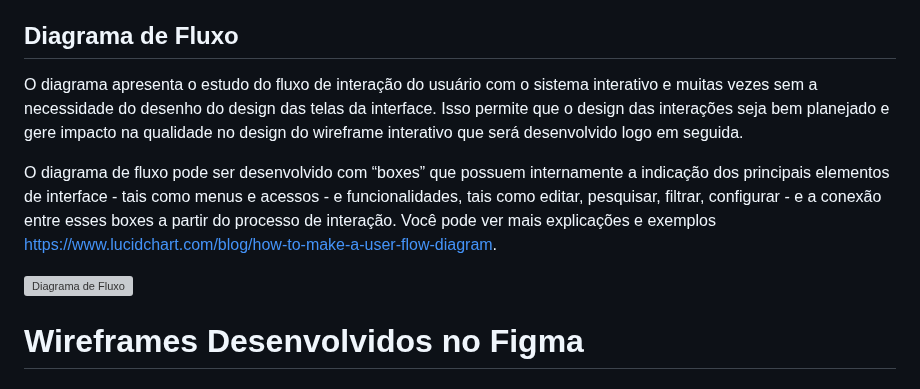
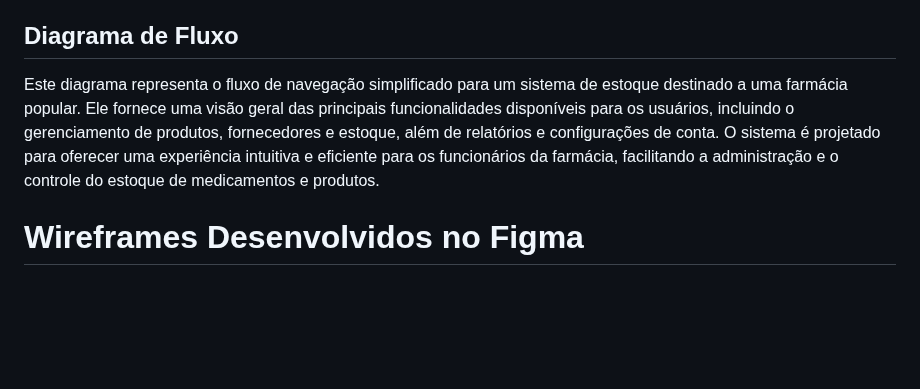
Before and after one commit to ICEI-PUC-Minas-PMV-SInt/pmv-sint-2024-1-e3-proj-back-t1-time-1, a Markdown page: docs/04-Projeto de Interface.md, the part around the change. Rendered like a GitHub page; blank space fills up the shorter version; grey boxes are pictures that could not be loaded.

Commit message:
Mudança na descrição do diagram de fluxo

```diff
--- a/docs/04-Projeto de Interface.md
+++ b/docs/04-Projeto de Interface.md
@@ -7,12 +7,7 @@ Visão geral da interação do usuário pelas telas do sistema e protótipo inte
 
 ## Diagrama de Fluxo
 
-O diagrama apresenta o estudo do fluxo de interação do usuário com o sistema interativo e  muitas vezes sem a necessidade do desenho do design das telas da interface. Isso permite que o design das interações seja bem planejado e gere impacto na qualidade no design do wireframe interativo que será desenvolvido logo em seguida.
-
-O diagrama de fluxo pode ser desenvolvido com “boxes” que possuem internamente a indicação dos principais elementos de interface - tais como menus e acessos - e funcionalidades, tais como editar, pesquisar, filtrar, configurar - e a conexão entre esses boxes a partir do processo de interação. Você pode ver mais explicações e exemplos https://www.lucidchart.com/blog/how-to-make-a-user-flow-diagram.
-
-
-![Diagrama de Fluxo](./img/Diagramas/Diagrama_de_fluxo.jpeg)
+Este diagrama representa o fluxo de navegação simplificado para um sistema de estoque destinado a uma farmácia popular. Ele fornece uma visão geral das principais funcionalidades disponíveis para os usuários, incluindo o gerenciamento de produtos, fornecedores e estoque, além de relatórios e configurações de conta. O sistema é projetado para oferecer uma experiência intuitiva e eficiente para os funcionários da farmácia, facilitando a administração e o controle do estoque de medicamentos e produtos.
 
 # Wireframes Desenvolvidos no Figma
 
```
